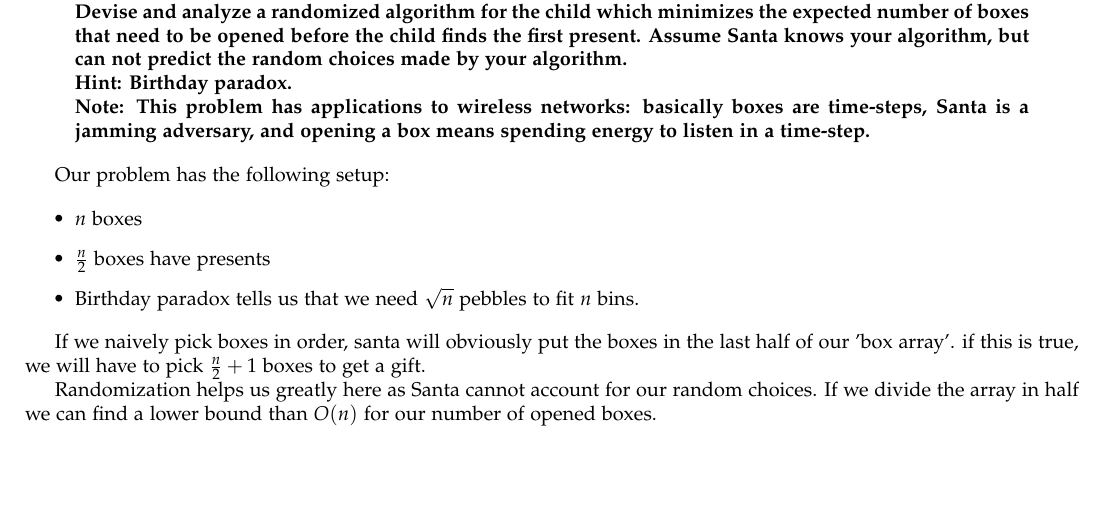
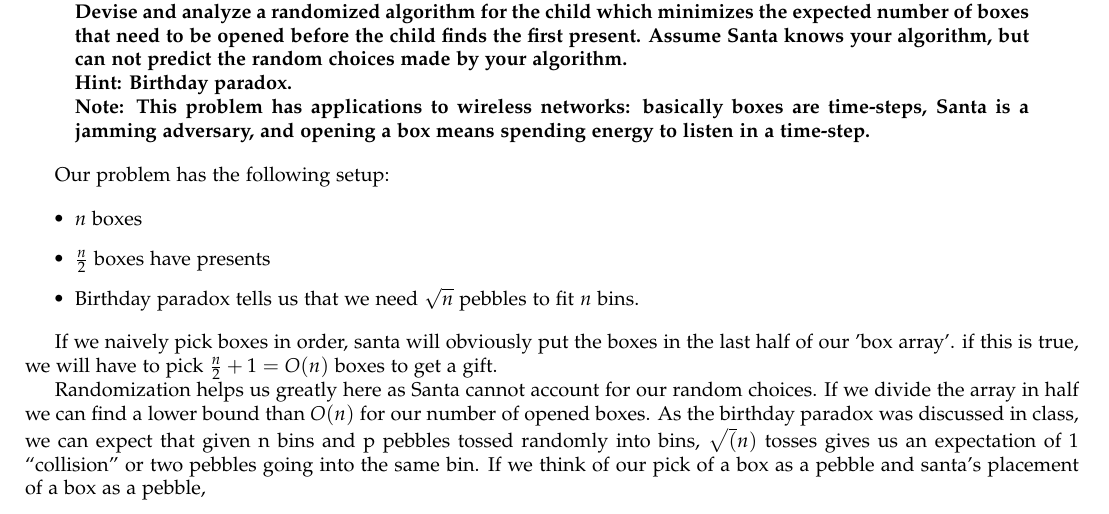
Before and after one commit to A-Rahaman/analysis-of-algorithms, a LaTeX problem sheet (hw2/hw2_writeup.tex): part of page 7 of 7, cut so that both start at the same text, the shorter picture padded with empty space. Compiled offline with pdfLaTeX.

Commit message:
problem..... all of them

```diff
--- a/hw2/hw2_writeup.tex
+++ b/hw2/hw2_writeup.tex
@@ -430,11 +430,16 @@ Our problem has the following setup:
 
 If we naively pick boxes in order, santa will obviously put the boxes in the
 last half of our 'box array'. if this is true, we will have to pick
-$\frac{n}{2} + 1$ boxes to get a gift.
+$\frac{n}{2} + 1 = O(n)$ boxes to get a gift.
 
 Randomization helps us greatly here as Santa cannot account for our random
 choices. If we divide the array in half we can find a lower bound than $O(n)$
 for our number of opened boxes.
+As the birthday paradox was discussed in class, we can expect that given n bins
+and p pebbles tossed randomly into bins, $\sqrt(n)$ tosses gives us an
+expectation of 1 ``collision'' or two pebbles going into the same bin. If we
+think of our pick of a box as a pebble and santa's placement of a box as a
+pebble,
 
 
 
```
Also changed, not shown: hw2/hw2_writeup.pdf (added).
